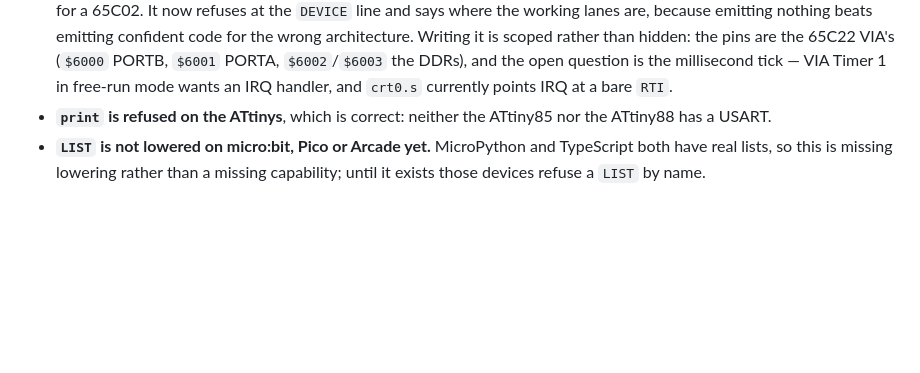
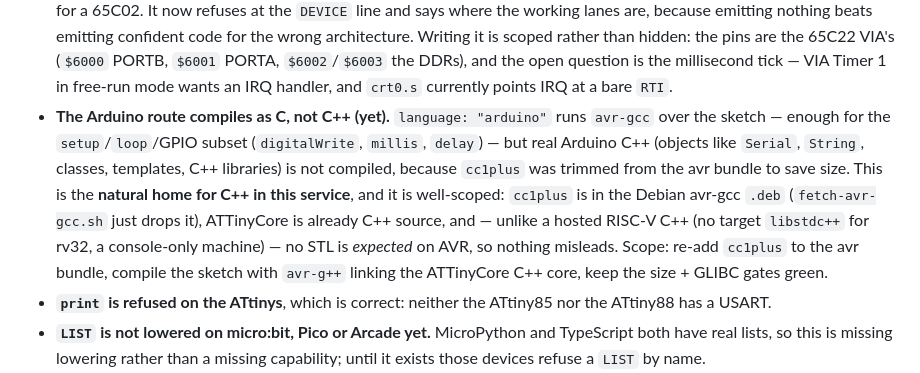
Before and after one commit to CrispStrobe/stc-compiler, a Markdown page: README.md, the part around the change. Rendered like a GitHub page; blank space fills up the shorter version.

Commit message:
docs: record real Arduino C++ as a scoped gap (the home for C++) (#5)
The Arduino route currently compiles as C (avr-gcc), covering setup/loop/GPIO;
real Arduino C++ (Serial/String/classes/C++ libraries) is not compiled because
cc1plus was trimmed from the avr bundle. Records this in Known gaps as the
natural, well-scoped home for C++ in this service — cc1plus is in the Debian
.deb, ATTinyCore is C++, and no STL is expected on AVR so nothing misleads —
unlike a hosted RISC-V C++ (no rv32 libstdc++, console-only machine).

Co-authored-by: Claude Opus 4.8 <noreply@anthropic.com>

```diff
--- a/README.md
+++ b/README.md
@@ -398,6 +398,17 @@ and emits something is easy to mistake for a device that works:
   (`$6000` PORTB, `$6001` PORTA, `$6002`/`$6003` the DDRs), and the open
   question is the millisecond tick — VIA Timer 1 in free-run mode wants an IRQ
   handler, and `crt0.s` currently points IRQ at a bare `RTI`.
+- **The Arduino route compiles as C, not C++ (yet).** `language: "arduino"`
+  runs `avr-gcc` over the sketch — enough for the `setup`/`loop`/GPIO subset
+  (`digitalWrite`, `millis`, `delay`) — but real Arduino C++ (objects like
+  `Serial`, `String`, classes, templates, C++ libraries) is not compiled,
+  because `cc1plus` was trimmed from the avr bundle to save size. This is the
+  **natural home for C++ in this service**, and it is well-scoped: `cc1plus` is
+  in the Debian avr-gcc `.deb` (`fetch-avr-gcc.sh` just drops it), ATTinyCore is
+  already C++ source, and — unlike a hosted RISC-V C++ (no target `libstdc++`
+  for rv32, a console-only machine) — no STL is *expected* on AVR, so nothing
+  misleads. Scope: re-add `cc1plus` to the avr bundle, compile the sketch with
+  `avr-g++` linking the ATTinyCore C++ core, keep the size + GLIBC gates green.
 - **`print` is refused on the ATtinys**, which is correct: neither the ATtiny85
   nor the ATtiny88 has a USART.
 - **`LIST` is not lowered on micro:bit, Pico or Arcade yet.** MicroPython and
```
